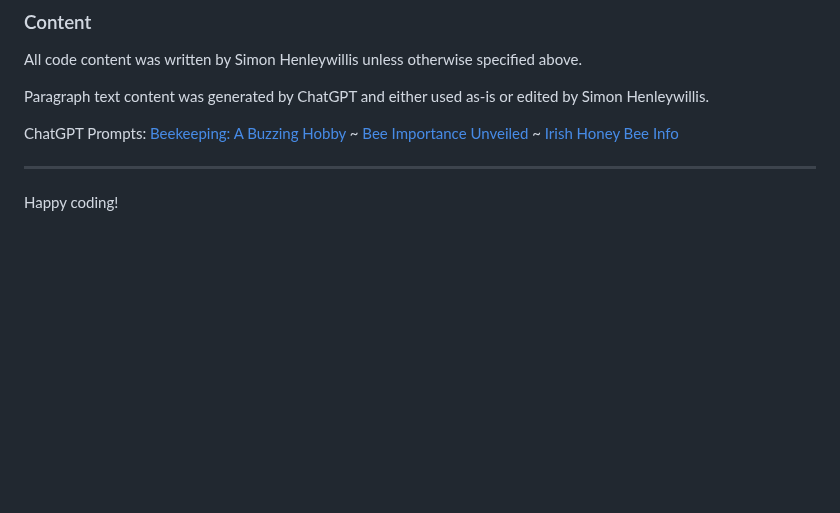
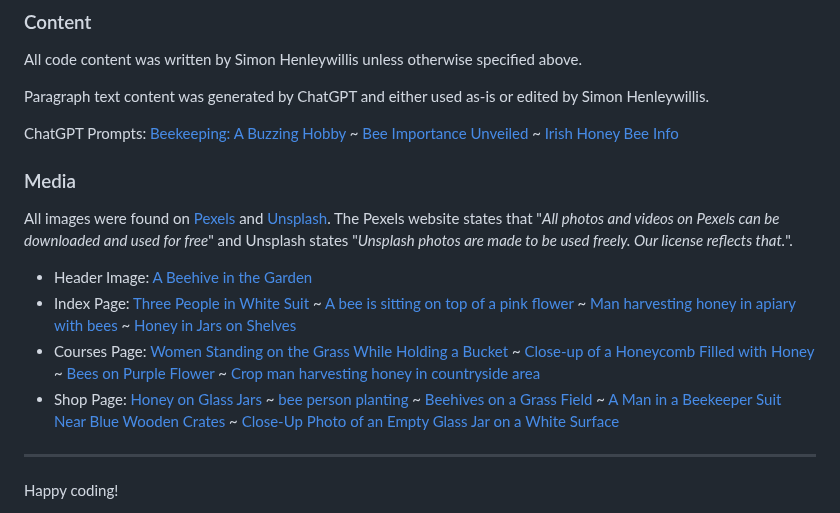
Before and after one commit to simonhw/beekeeping, a Markdown page: README.md, the part around the change. GitHub-like rendering; blank space fills up the shorter version.

Commit message:
Doc: Add Media section and image credits

```diff
--- a/README.md
+++ b/README.md
@@ -43,6 +43,14 @@ Paragraph text content was generated by ChatGPT and either used as-is or edited
 
 ChatGPT Prompts: [Beekeeping: A Buzzing Hobby](https://chat.openai.com/c/bfaa4756-e755-4300-8aa0-5cff9b9cc20b) ~ [Bee Importance Unveiled](https://chat.openai.com/c/f0fd6c9d-5851-4e78-9275-83b556ab52e9) ~ [Irish Honey Bee Info](https://chat.openai.com/c/a34d83b8-4d55-42c0-b478-e94abeb4d8de)
 
+### Media
+All images were found on [Pexels](https://www.pexels.com/) and [Unsplash](https://unsplash.com/license). The Pexels website states that "*All photos and videos on Pexels can be downloaded and used for free*" and Unsplash states "*Unsplash photos are made to be used freely. Our license reflects that.*".
+
+- Header Image: [A Beehive in the Garden](https://www.pexels.com/photo/a-beehive-in-the-garden-18014793/)
+- Index Page: [Three People in White Suit](https://www.pexels.com/photo/three-people-in-white-suit-2260935/) ~ [A bee is sitting on top of a pink flower](https://www.pexels.com/photo/a-bee-is-sitting-on-top-of-a-pink-flower-17619735/) ~ [Man harvesting honey in apiary with bees](https://www.pexels.com/photo/man-harvesting-honey-in-apiary-with-bees-5247943/) ~ [Honey in Jars on Shelves](https://www.pexels.com/photo/honey-in-jars-on-shelves-12370134/)
+- Courses Page: [Women Standing on the Grass While Holding a Bucket](https://www.pexels.com/photo/women-standing-on-the-grass-while-holding-a-bucket-2260936/) ~ [Close-up of a Honeycomb Filled with Honey](https://www.pexels.com/photo/close-up-of-a-honeycomb-filled-with-honey-11655535/) ~ [Bees on Purple Flower](https://www.pexels.com/photo/bees-on-purple-flower-164470/) ~ [Crop man harvesting honey in countryside area](https://www.pexels.com/photo/crop-man-harvesting-honey-in-countryside-area-5247947/)
+- Shop Page: [Honey on Glass Jars](https://www.pexels.com/photo/honey-on-glass-jars-13246534/) ~ [bee person planting](https://unsplash.com/photos/bee-person-planting-8_WZU5xKFKk) ~ [Beehives on a Grass Field](https://www.pexels.com/photo/beehives-on-a-grass-field-17543926/) ~ [A Man in a Beekeeper Suit Near Blue Wooden Crates](https://www.pexels.com/photo/a-man-in-a-beekeeper-suit-near-blue-wooden-crates-4505623/) ~ [Close-Up Photo of an Empty Glass Jar on a White Surface](https://www.pexels.com/photo/close-up-photo-of-an-empty-glass-jar-on-a-white-surface-7604265/)
+
 ---
 
 Happy coding!
```
